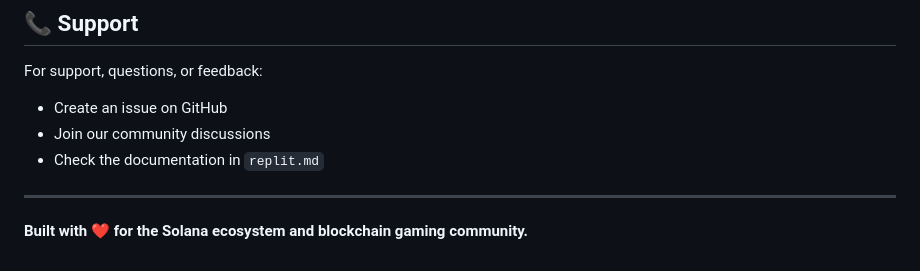
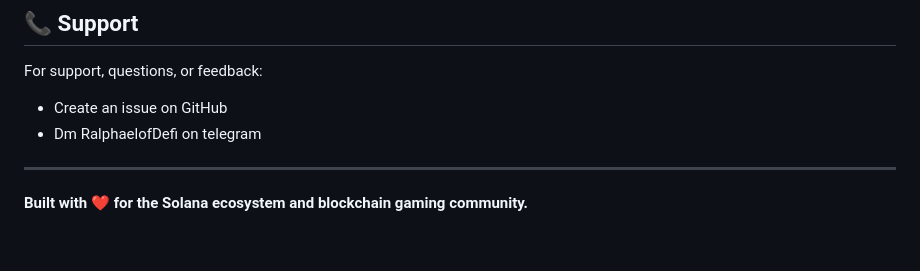
Before and after one commit to RalphaelofDefi/TraitTitans, a Markdown page: README.md, the part around the change. Drawn GitHub-style.

```diff
--- a/README.md
+++ b/README.md
@@ -191,8 +191,7 @@ This project is licensed under the MIT License - see the [LICENSE](LICENSE) file
 
 For support, questions, or feedback:
 - Create an issue on GitHub
-- Join our community discussions
-- Check the documentation in `replit.md`
+- Dm RalphaelofDefi on telegram
 
 ---
 
```
